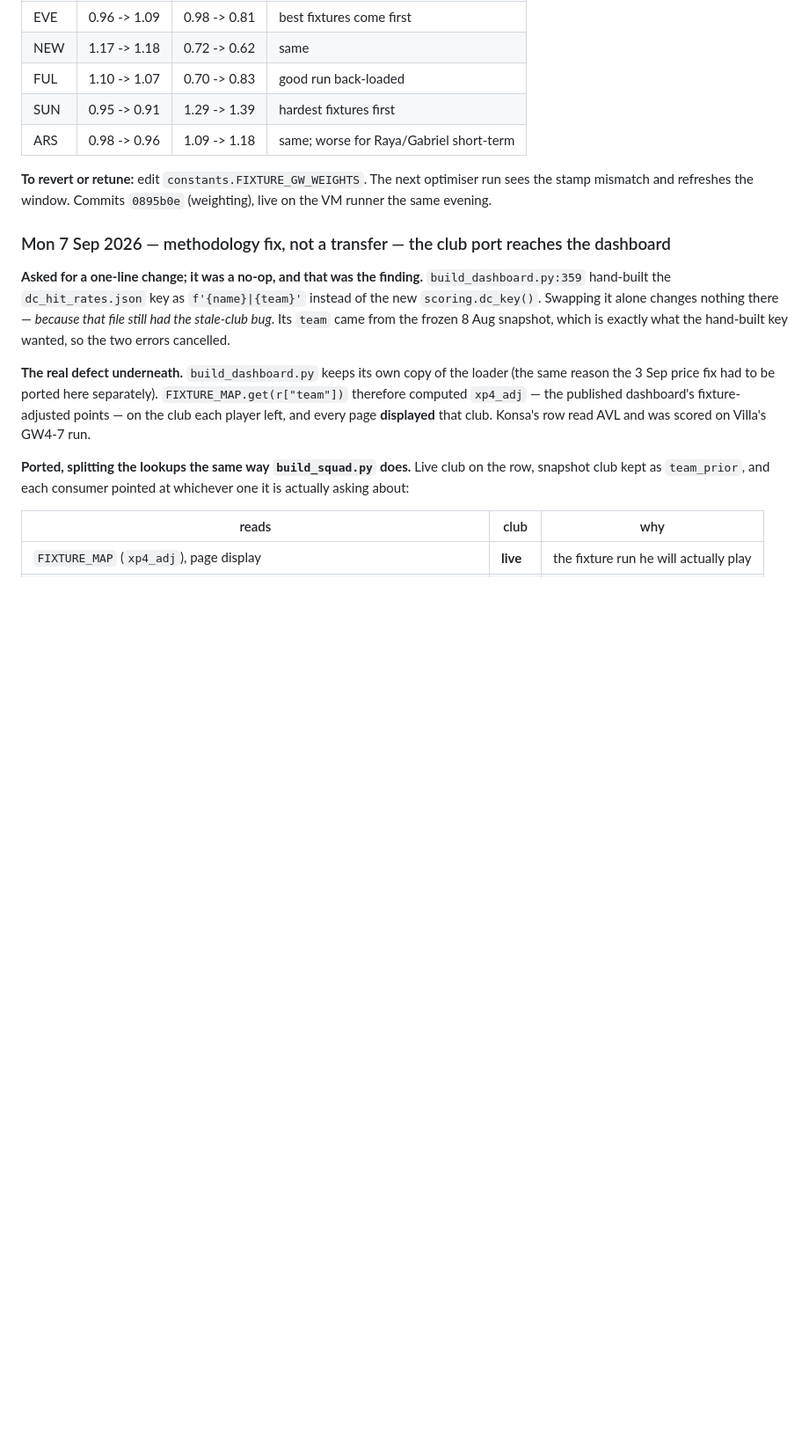
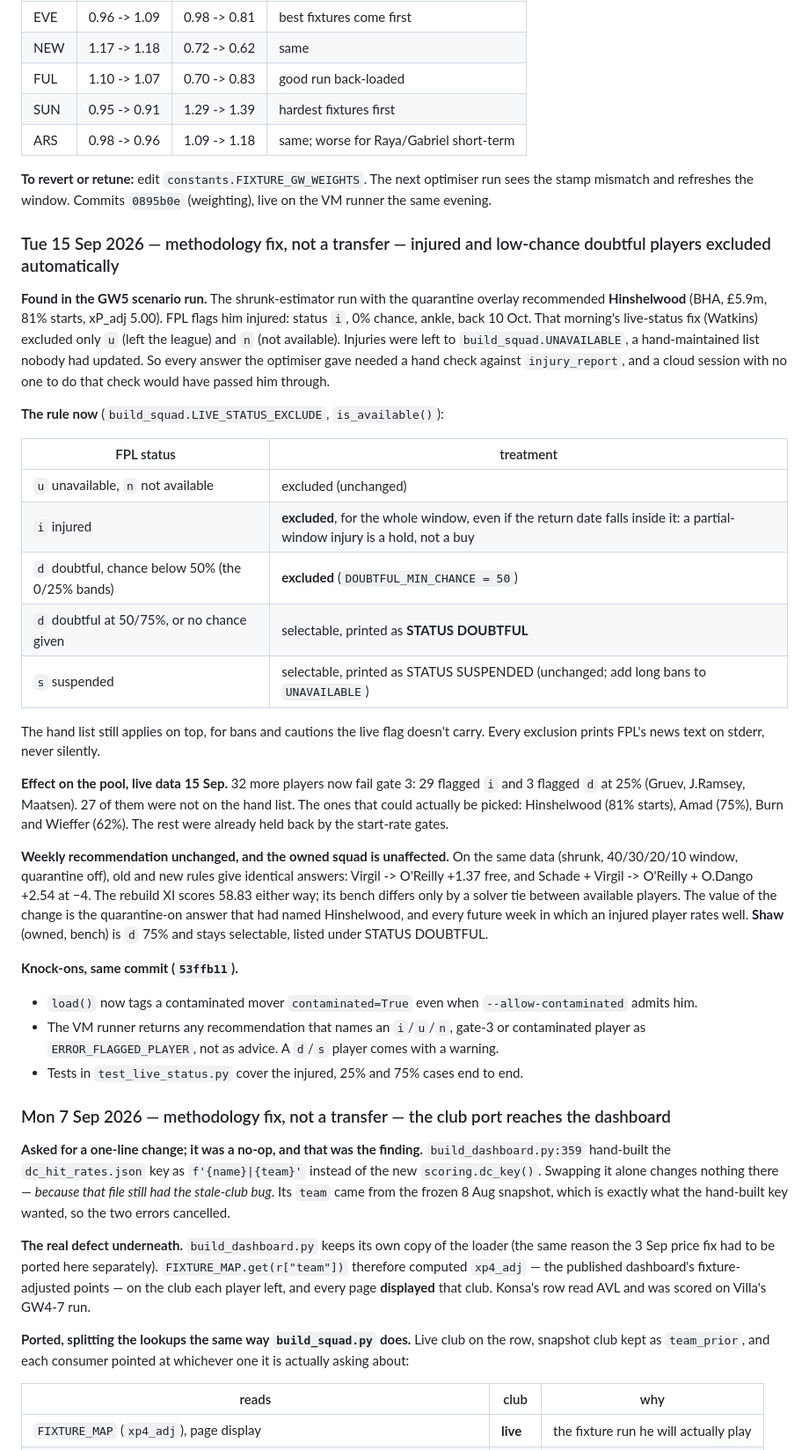
Before and after one commit to sylvan-s/fpl-river-leaf, a Markdown page: TEAM_CHANGE_LOG.md, the part around the change. Shown at 88% size. Rendered like a GitHub page; blank space fills up the shorter version.

Commit message:
TEAM_CHANGE_LOG: record the live injured/doubtful exclusion
Co-Authored-By: Claude Opus 5 <noreply@anthropic.com>

```diff
--- a/TEAM_CHANGE_LOG.md
+++ b/TEAM_CHANGE_LOG.md
@@ -718,6 +718,53 @@ its easiest fixtures first. Biggest team shifts:
 optimiser run sees the stamp mismatch and refreshes the window. Commits
 `0895b0e` (weighting), live on the VM runner the same evening.
 
+### Tue 15 Sep 2026 — methodology fix, not a transfer — injured and low-chance doubtful players excluded automatically
+
+**Found in the GW5 scenario run.** The shrunk-estimator run with the quarantine
+overlay recommended **Hinshelwood** (BHA, £5.9m, 81% starts, xP_adj 5.00). FPL
+flags him injured: status `i`, 0% chance, ankle, back 10 Oct. That morning's
+live-status fix (Watkins) excluded only `u` (left the league) and `n` (not
+available). Injuries were left to `build_squad.UNAVAILABLE`, a hand-maintained
+list nobody had updated. So every answer the optimiser gave needed a hand
+check against `injury_report`, and a cloud session with no one to do that
+check would have passed him through.
+
+**The rule now** (`build_squad.LIVE_STATUS_EXCLUDE`, `is_available()`):
+
+| FPL status | treatment |
+|---|---|
+| `u` unavailable, `n` not available | excluded (unchanged) |
+| `i` injured | **excluded**, for the whole window, even if the return date falls inside it: a partial-window injury is a hold, not a buy |
+| `d` doubtful, chance below 50% (the 0/25% bands) | **excluded** (`DOUBTFUL_MIN_CHANCE = 50`) |
+| `d` doubtful at 50/75%, or no chance given | selectable, printed as **STATUS DOUBTFUL** |
+| `s` suspended | selectable, printed as STATUS SUSPENDED (unchanged; add long bans to `UNAVAILABLE`) |
+
+The hand list still applies on top, for bans and cautions the live flag
+doesn't carry. Every exclusion prints FPL's news text on stderr, never silently.
+
+**Effect on the pool, live data 15 Sep.** 32 more players now fail gate 3:
+29 flagged `i` and 3 flagged `d` at 25% (Gruev, J.Ramsey, Maatsen). 27 of them
+were not on the hand list. The ones that could actually be picked: Hinshelwood
+(81% starts), Amad (75%), Burn and Wieffer (62%). The rest were already held
+back by the start-rate gates.
+
+**Weekly recommendation unchanged, and the owned squad is unaffected.** On the
+same data (shrunk, 40/30/20/10 window, quarantine off), old and new rules give
+identical answers: Virgil -> O'Reilly +1.37 free, and Schade + Virgil ->
+O'Reilly + O.Dango +2.54 at −4. The rebuild XI scores 58.83 either way; its
+bench differs only by a solver tie between available players. The value of
+the change is the quarantine-on answer that had named Hinshelwood, and every
+future week in which an injured player rates well. **Shaw** (owned, bench) is
+`d` 75% and stays selectable, listed under STATUS DOUBTFUL.
+
+**Knock-ons, same commit (`53ffb11`).**
+- `load()` now tags a contaminated mover `contaminated=True` even when
+  `--allow-contaminated` admits him.
+- The VM runner returns any recommendation that names an `i`/`u`/`n`, gate-3
+  or contaminated player as `ERROR_FLAGGED_PLAYER`, not as advice. A `d`/`s`
+  player comes with a warning.
+- Tests in `test_live_status.py` cover the injured, 25% and 75% cases end to end.
+
 ### Mon 7 Sep 2026 — methodology fix, not a transfer — the club port reaches the dashboard
 
 **Asked for a one-line change; it was a no-op, and that was the finding.**
```
